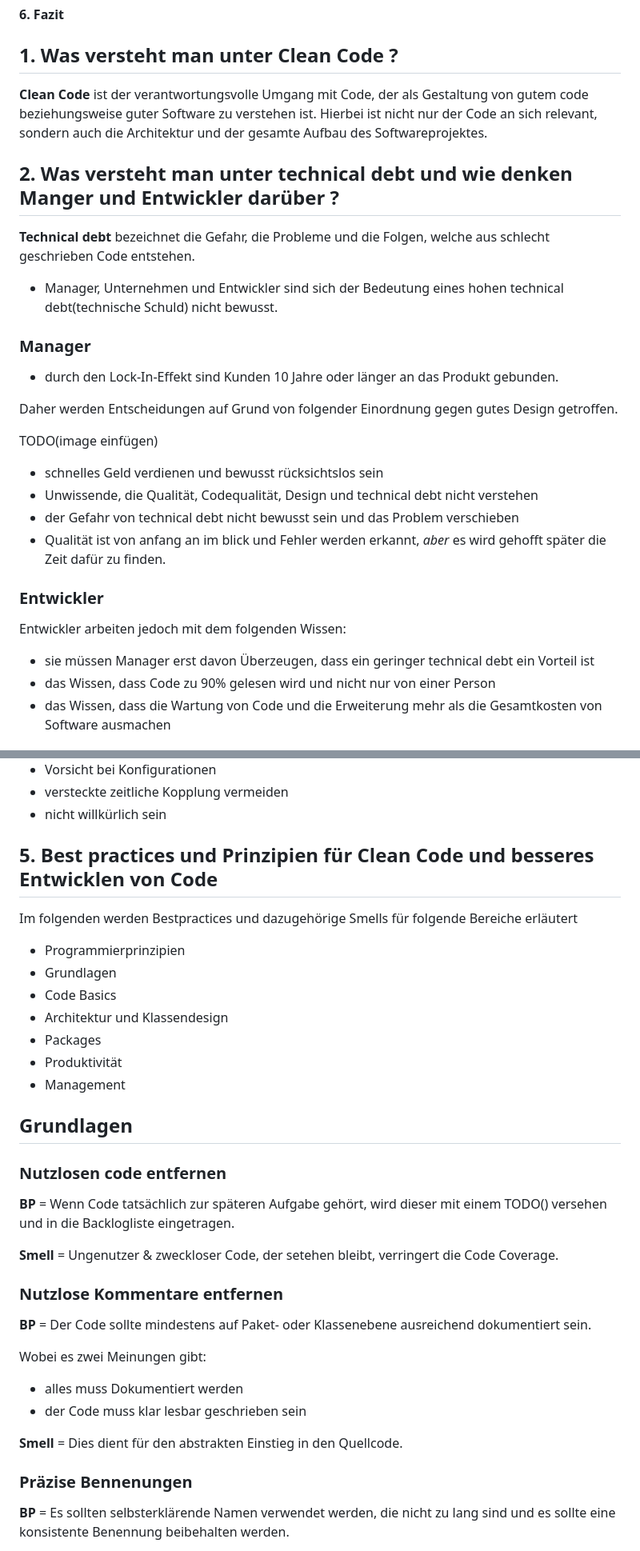
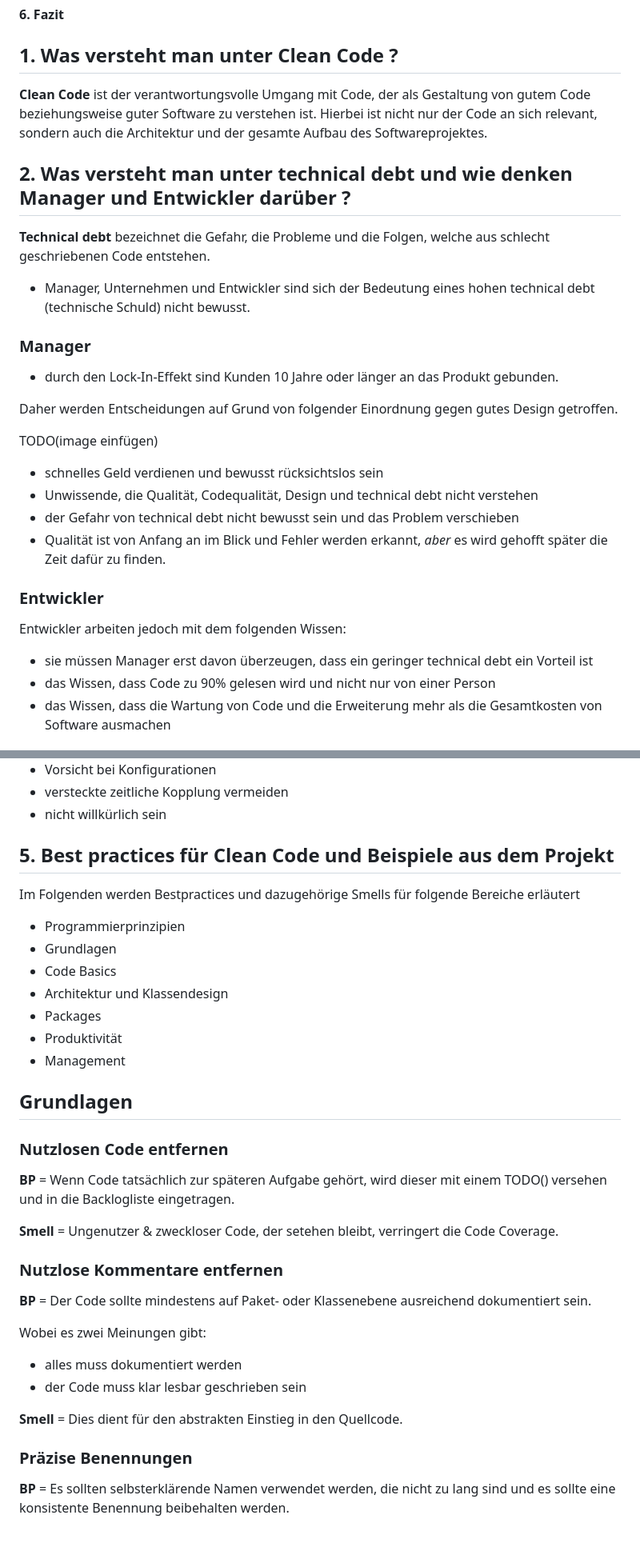
Before and after one commit to futurefounder/moderne-softwareentwicklung-mim-20-w25-team-3-foodrescue, a Markdown page: CLEANCODE.md, 2 parts joined by grey strips. Shown at 80% size. GitHub-like rendering.

Commit message:
Fix grammar and spelling in CLEANCODE.md
Corrected grammar and spelling errors throughout the document.

```diff
--- a/CLEANCODE.md
+++ b/CLEANCODE.md
@@ -19,13 +19,13 @@ Inhaltsverzeichnis
 
 ## 1. Was versteht man unter Clean Code ?
 
-**Clean Code** ist der verantwortungsvolle Umgang mit Code, der als Gestaltung von gutem code beziehungsweise guter Software zu verstehen ist.
+**Clean Code** ist der verantwortungsvolle Umgang mit Code, der als Gestaltung von gutem Code beziehungsweise guter Software zu verstehen ist.
 Hierbei ist nicht nur der Code an sich relevant, sondern auch die Architektur und der gesamte Aufbau des Softwareprojektes.
 
-## 2. Was versteht man unter technical debt und wie denken Manger und Entwickler darüber ?
+## 2. Was versteht man unter technical debt und wie denken Manager und Entwickler darüber ?
 
-**Technical debt** bezeichnet die Gefahr, die Probleme und die Folgen, welche aus schlecht geschrieben Code entstehen.
-- Manager, Unternehmen und Entwickler sind sich der Bedeutung eines hohen technical debt(technische Schuld) nicht bewusst.
+**Technical debt** bezeichnet die Gefahr, die Probleme und die Folgen, welche aus schlecht geschriebenen Code entstehen.
+- Manager, Unternehmen und Entwickler sind sich der Bedeutung eines hohen technical debt (technische Schuld) nicht bewusst.
 
 ### Manager
 - durch den Lock-In-Effekt sind Kunden 10 Jahre oder länger an das Produkt gebunden.
@@ -37,13 +37,13 @@ TODO(image einfügen)
 - schnelles Geld verdienen und bewusst rücksichtslos sein
 - Unwissende, die  Qualität, Codequalität, Design und technical debt nicht verstehen
 - der Gefahr von technical debt nicht bewusst sein und das Problem verschieben
-- Qualität ist von anfang an im blick und Fehler werden erkannt, *aber* es wird gehofft später die Zeit dafür zu finden.
+- Qualität ist von Anfang an im Blick und Fehler werden erkannt, *aber* es wird gehofft später die Zeit dafür zu finden.
 
 ### Entwickler
 
 Entwickler arbeiten jedoch mit dem folgenden Wissen:
 
-- sie müssen Manager erst davon Überzeugen, dass ein geringer technical debt ein Vorteil ist
+- sie müssen Manager erst davon überzeugen, dass ein geringer technical debt ein Vorteil ist
 - das Wissen, dass Code zu 90% gelesen wird und nicht nur von einer Person
 - das Wissen, dass die Wartung von Code und die Erweiterung mehr als die Gesamtkosten von Software ausmachen
 
@@ -108,9 +108,9 @@ Diese besagen folgendes:
 - versteckte zeitliche Kopplung vermeiden
 - nicht willkürlich sein
 
-## 5. Best practices und Prinzipien für Clean Code und besseres Entwicklen von Code
+## 5. Best practices für Clean Code und Beispiele aus dem Projekt
 
-Im folgenden werden Bestpractices und dazugehörige Smells für folgende Bereiche erläutert
+Im Folgenden werden Bestpractices und dazugehörige Smells für folgende Bereiche erläutert
 
 - Programmierprinzipien
 - Grundlagen
@@ -122,7 +122,7 @@ Im folgenden werden Bestpractices und dazugehörige Smells für folgende Bereich
 
 ## Grundlagen
 
-### Nutzlosen code entfernen
+### Nutzlosen Code entfernen
 
 **BP** = Wenn Code tatsächlich zur späteren Aufgabe gehört, wird dieser mit einem TODO() versehen und in die Backlogliste eingetragen.
 
@@ -133,12 +133,12 @@ Im folgenden werden Bestpractices und dazugehörige Smells für folgende Bereich
 **BP** = Der Code sollte mindestens auf Paket- oder Klassenebene ausreichend dokumentiert sein.
 
 Wobei es zwei Meinungen gibt:
-- alles muss Dokumentiert werden
+- alles muss dokumentiert werden
 - der Code muss klar lesbar geschrieben sein
 
 **Smell** = Dies dient für den abstrakten Einstieg in den Quellcode.
 
-### Präzise Bennenungen
+### Präzise Benennungen
 
 **BP** = Es sollten selbsterklärende Namen verwendet werden, die nicht zu lang sind und es sollte eine konsistente Benennung beibehalten werden.
 
```
Also changed, not shown: other parts of CLEANCODE.md (+2 -2 lines).
